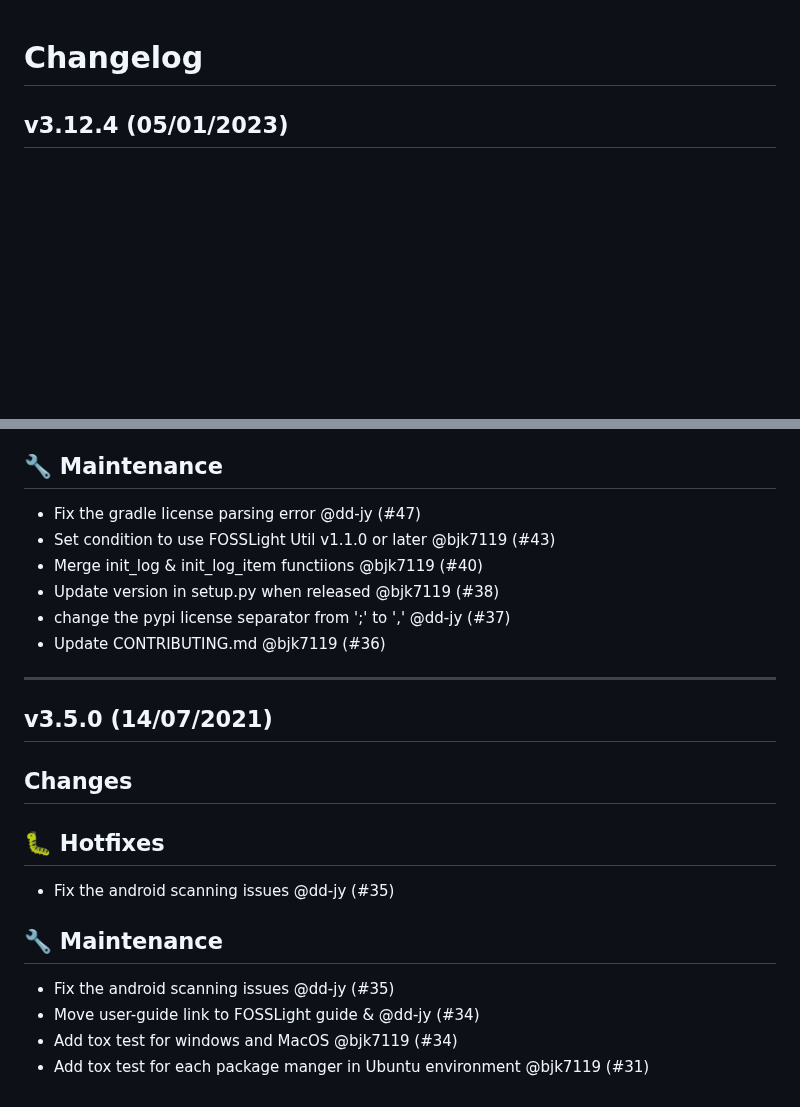
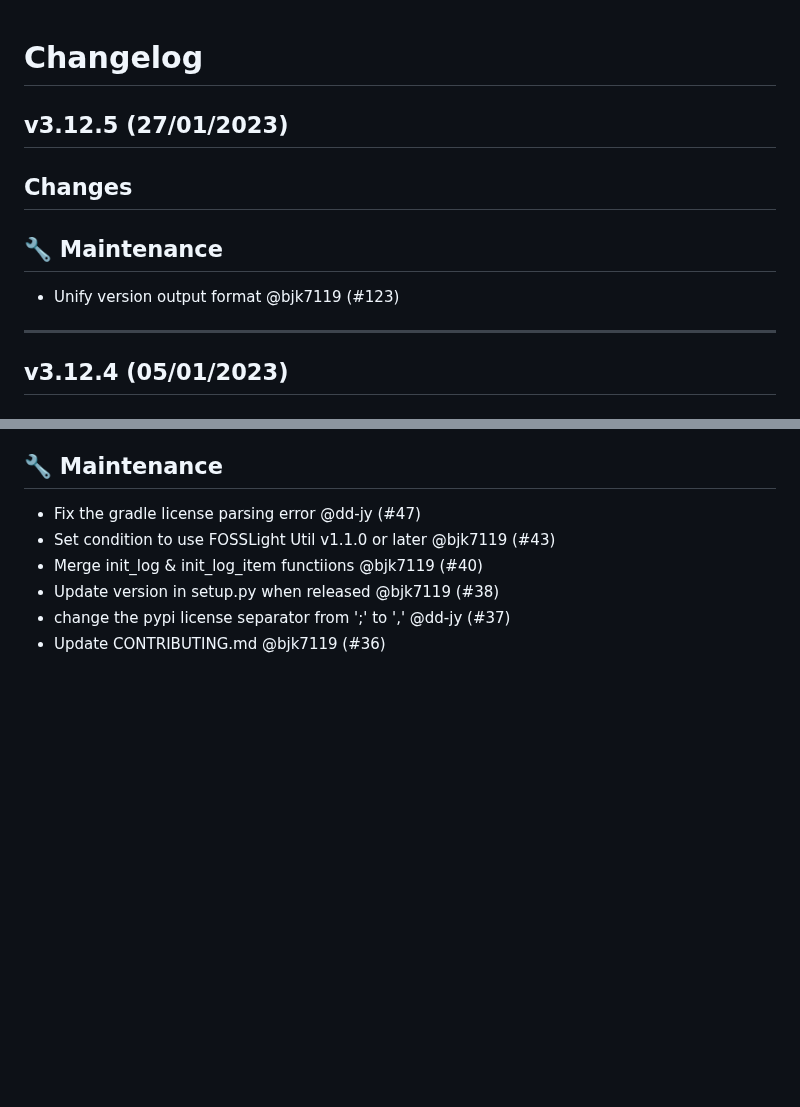
Before and after one commit to fosslight/fosslight_dependency_scanner, a Markdown page: CHANGELOG.md, 2 parts joined by grey strips. Rendered like a GitHub page; blank space fills up the shorter version.

Commit message:
Update ChangeLog

```diff
--- a/CHANGELOG.md
+++ b/CHANGELOG.md
@@ -1,4 +1,12 @@
 # Changelog
+
+## v3.12.5 (27/01/2023)
+## Changes
+## 🔧 Maintenance
+
+- Unify version output format @bjk7119 (#123)
+
+---
 
 ## v3.12.4 (05/01/2023)
 ## Changes
@@ -323,18 +331,3 @@
 - Update version in setup.py when released @bjk7119 (#38)
 - change the pypi license separator from ';' to ',' @dd-jy (#37)
 - Update CONTRIBUTING.md @bjk7119 (#36)
-
----
-
-## v3.5.0 (14/07/2021)
-## Changes
-## 🐛 Hotfixes
-
-- Fix the android scanning issues @dd-jy (#35)
-
-## 🔧 Maintenance
-
-- Fix the android scanning issues @dd-jy (#35)
-- Move user-guide link to FOSSLight guide &  @dd-jy (#34)
-- Add tox test for windows and MacOS @bjk7119 (#34)
-- Add tox test for each package manger in Ubuntu environment @bjk7119 (#31)
```
